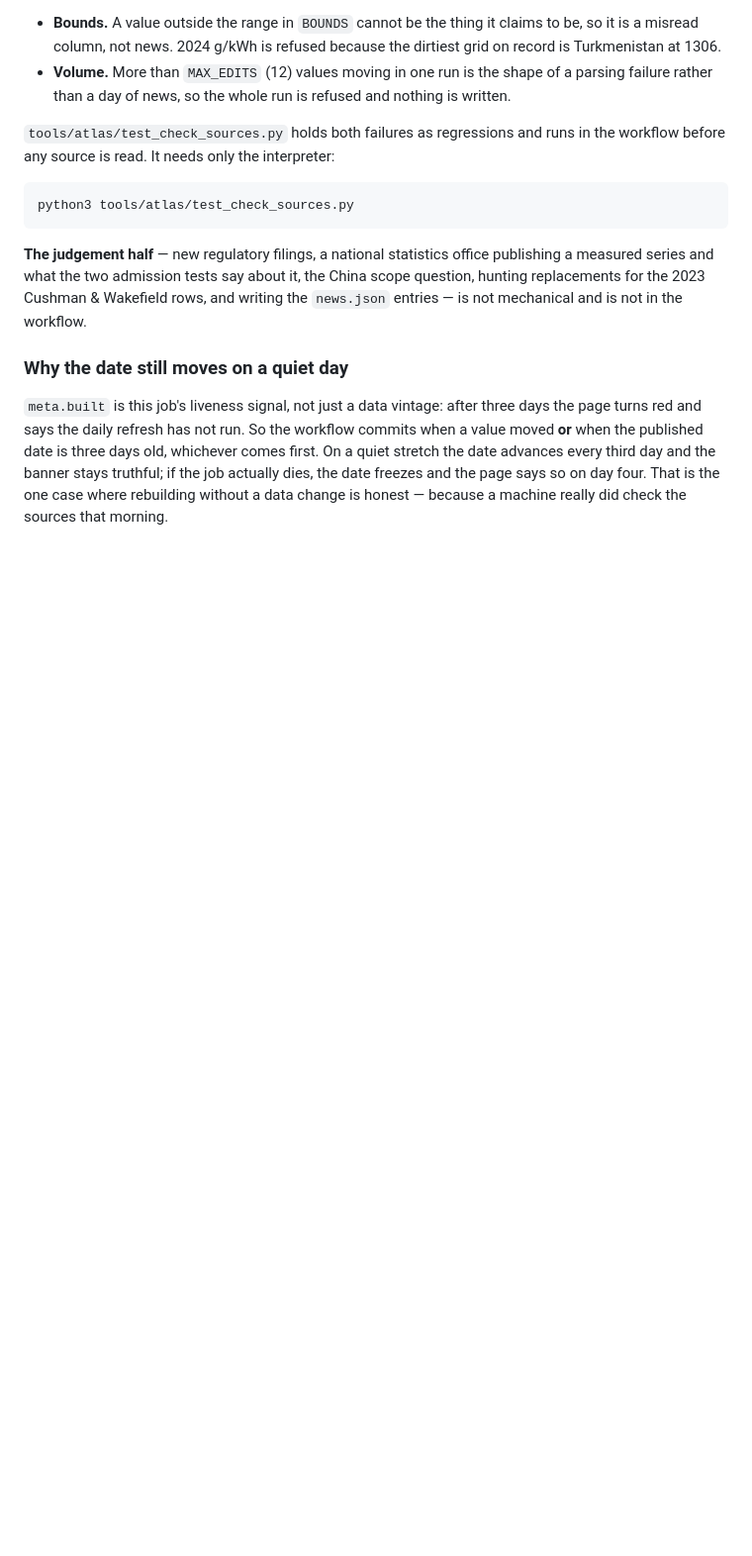
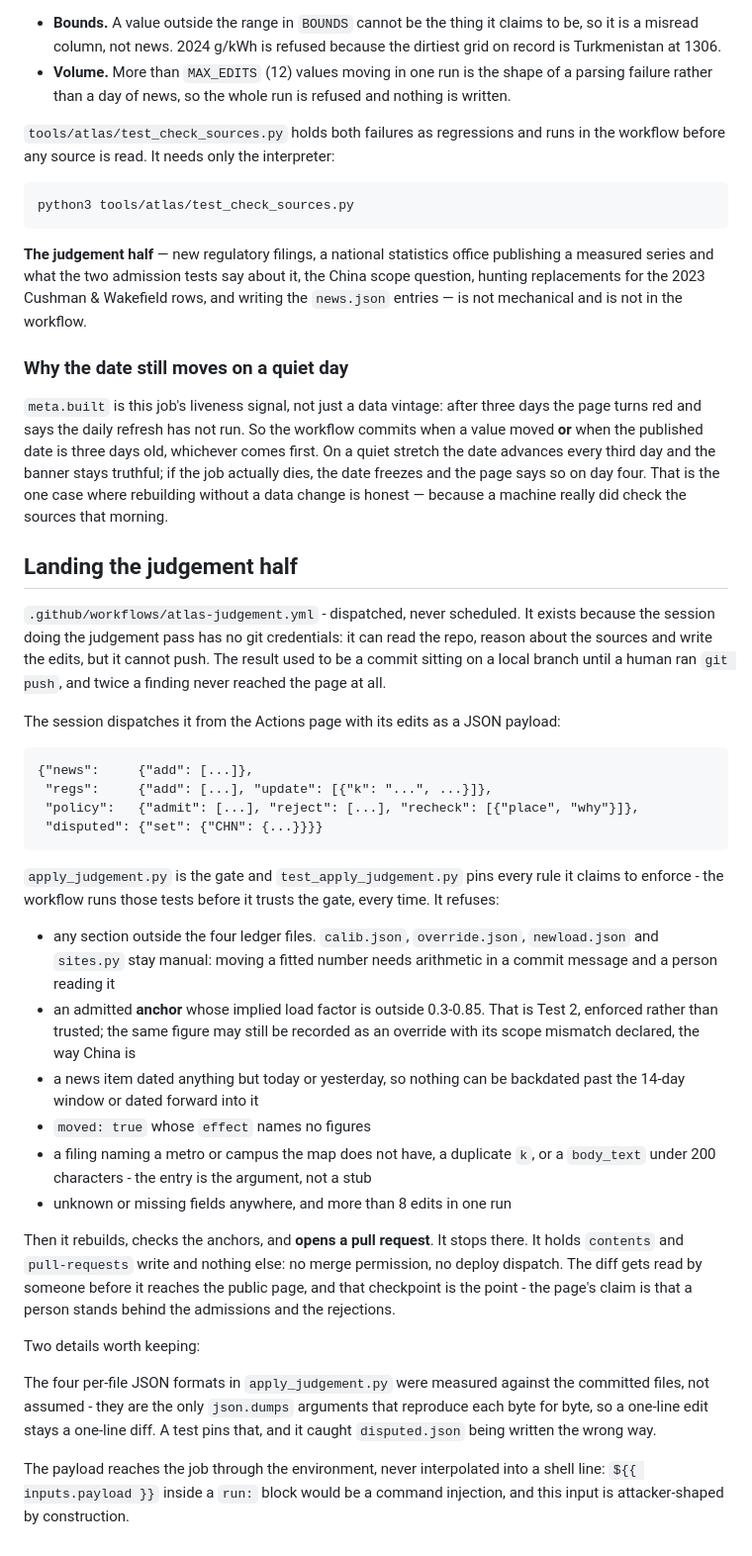
Before and after one commit to ashley-cho/ashley-cho.github.io, a Markdown page: tools/atlas/README.md, the part around the change. Shown at 99% size. Drawn GitHub-style; blank space fills up the shorter version.

Commit message:
Atlas: document the judgement path in the README
The path shipped in #45 with no description in the place the README sends you.
This adds the section: what the payload looks like, what apply_judgement.py
refuses and why, and why the workflow stops at a pull request instead of merging
itself.

Also records the two details most likely to be undone by a well-meaning tidy: the
per-file JSON formats are measured rather than chosen, so a one-line edit stays a
one-line diff, and the payload reaches the job through the environment because
${{ inputs.payload }} in a run: block would be a command injection.

Co-Authored-By: Claude Opus 5 <noreply@anthropic.com>
Claude-Session: https://claude.ai/code/session_01TgmuerLduu4mfsQqHbfDRn

```diff
--- a/tools/atlas/README.md
+++ b/tools/atlas/README.md
@@ -256,3 +256,52 @@ whichever comes first. On a quiet stretch the date advances every third day and
 the banner stays truthful; if the job actually dies, the date freezes and the
 page says so on day four. That is the one case where rebuilding without a data
 change is honest — because a machine really did check the sources that morning.
+
+## Landing the judgement half
+
+`.github/workflows/atlas-judgement.yml` - dispatched, never scheduled. It exists
+because the session doing the judgement pass has no git credentials: it can read
+the repo, reason about the sources and write the edits, but it cannot push. The
+result used to be a commit sitting on a local branch until a human ran
+`git push`, and twice a finding never reached the page at all.
+
+The session dispatches it from the Actions page with its edits as a JSON payload:
+
+    {"news":     {"add": [...]},
+     "regs":     {"add": [...], "update": [{"k": "...", ...}]},
+     "policy":   {"admit": [...], "reject": [...], "recheck": [{"place", "why"}]},
+     "disputed": {"set": {"CHN": {...}}}}
+
+`apply_judgement.py` is the gate and `test_apply_judgement.py` pins every rule it
+claims to enforce - the workflow runs those tests before it trusts the gate, every
+time. It refuses:
+
+* any section outside the four ledger files. `calib.json`, `override.json`,
+  `newload.json` and `sites.py` stay manual: moving a fitted number needs
+  arithmetic in a commit message and a person reading it
+* an admitted **anchor** whose implied load factor is outside 0.3-0.85. That is
+  Test 2, enforced rather than trusted; the same figure may still be recorded as
+  an override with its scope mismatch declared, the way China is
+* a news item dated anything but today or yesterday, so nothing can be backdated
+  past the 14-day window or dated forward into it
+* `moved: true` whose `effect` names no figures
+* a filing naming a metro or campus the map does not have, a duplicate `k`, or a
+  `body_text` under 200 characters - the entry is the argument, not a stub
+* unknown or missing fields anywhere, and more than 8 edits in one run
+
+Then it rebuilds, checks the anchors, and **opens a pull request**. It stops
+there. It holds `contents` and `pull-requests` write and nothing else: no merge
+permission, no deploy dispatch. The diff gets read by someone before it reaches
+the public page, and that checkpoint is the point - the page's claim is that a
+person stands behind the admissions and the rejections.
+
+Two details worth keeping:
+
+The four per-file JSON formats in `apply_judgement.py` were measured against the
+committed files, not assumed - they are the only `json.dumps` arguments that
+reproduce each byte for byte, so a one-line edit stays a one-line diff. A test
+pins that, and it caught `disputed.json` being written the wrong way.
+
+The payload reaches the job through the environment, never interpolated into a
+shell line: `${{ inputs.payload }}` inside a `run:` block would be a command
+injection, and this input is attacker-shaped by construction.
```
